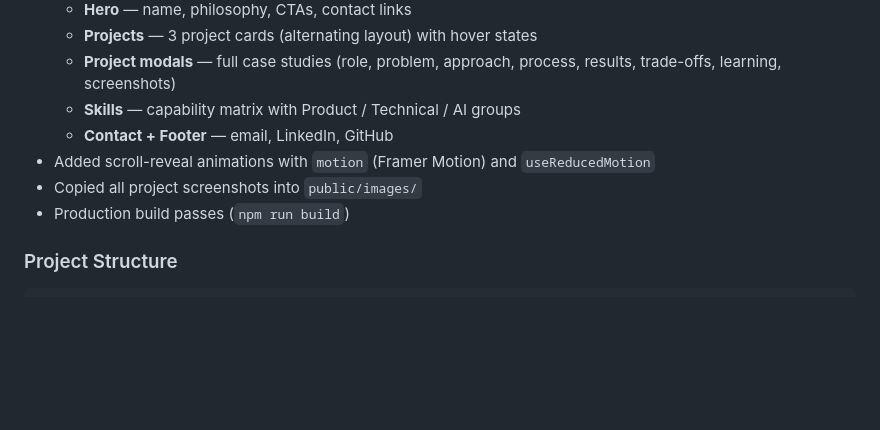
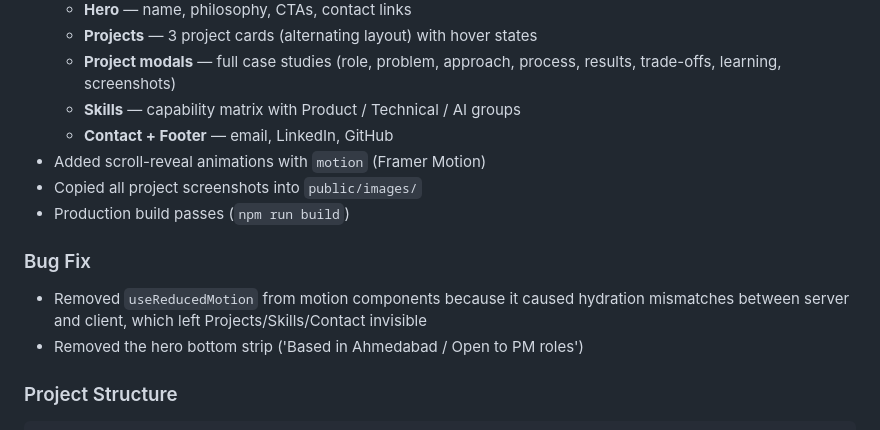
Before and after one commit to MujtabaJ30/portfolio, a Markdown page: docs/context.md, the part around the change. GitHub-like rendering; blank space fills up the shorter version.

Commit message:
log hydration fix in context

````diff
--- a/docs/context.md
+++ b/docs/context.md
@@ -80,9 +80,13 @@ When building the portfolio site, the model must tell the user exactly how to vi
   - **Project modals** — full case studies (role, problem, approach, process, results, trade-offs, learning, screenshots)
   - **Skills** — capability matrix with Product / Technical / AI groups
   - **Contact + Footer** — email, LinkedIn, GitHub
-- Added scroll-reveal animations with `motion` (Framer Motion) and `useReducedMotion`
+- Added scroll-reveal animations with `motion` (Framer Motion)
 - Copied all project screenshots into `public/images/`
 - Production build passes (`npm run build`)
+
+### Bug Fix
+- Removed `useReducedMotion` from motion components because it caused hydration mismatches between server and client, which left Projects/Skills/Contact invisible
+- Removed the hero bottom strip ('Based in Ahmedabad / Open to PM roles')
 
 ### Project Structure
 ```
````
